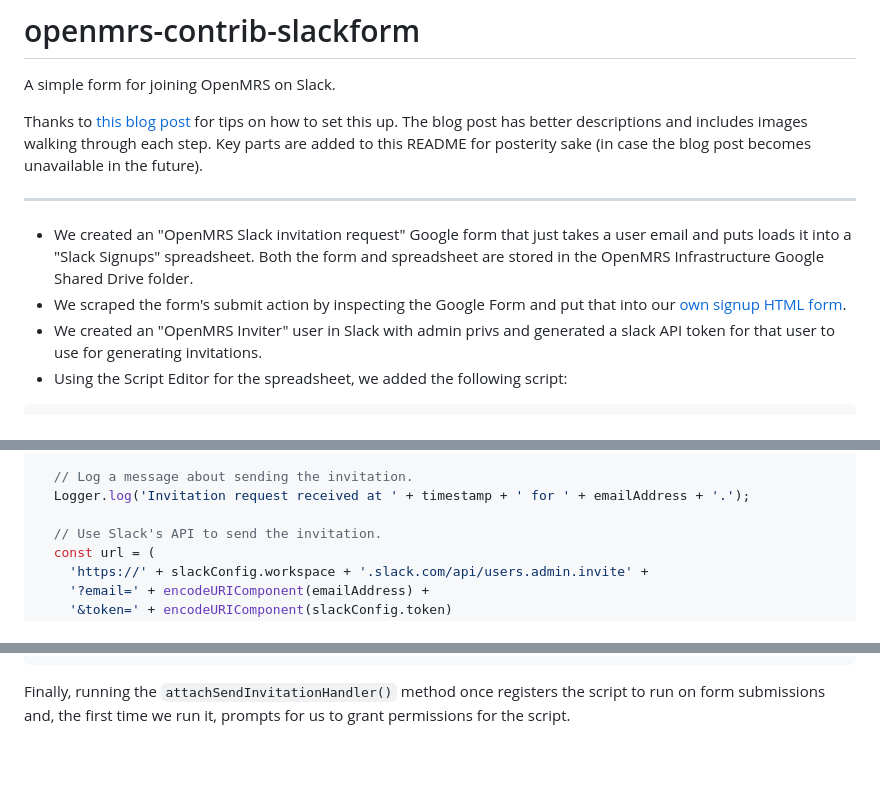
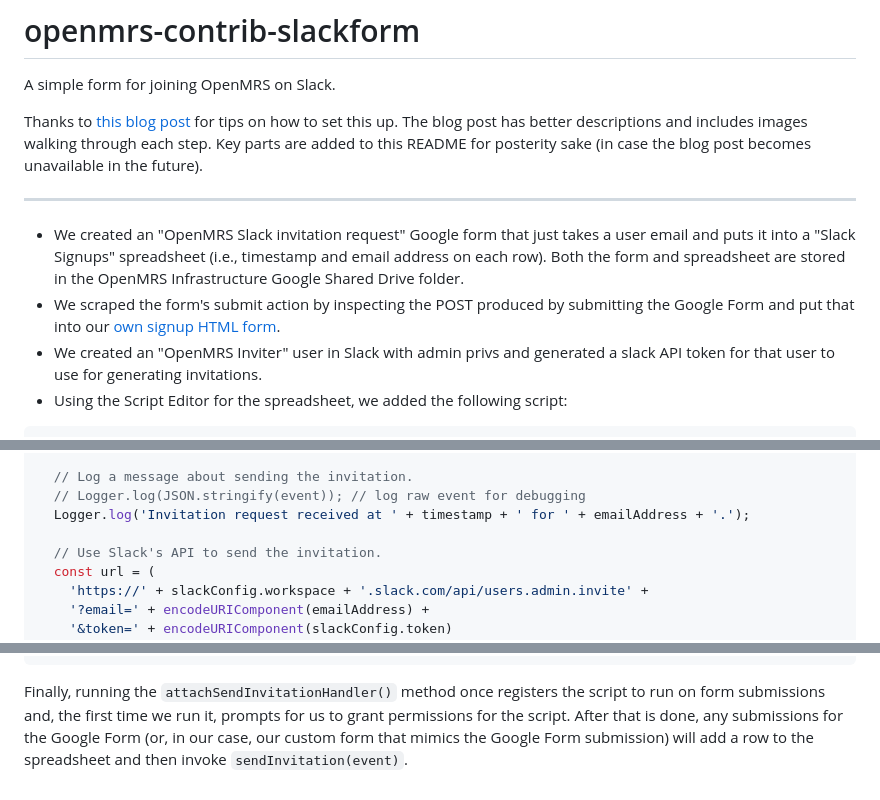
Before and after one commit to bmamlin/openmrs-contrib-slackform, a Markdown page: README.md, 3 parts joined by grey strips. Rendered like a GitHub page; blank space fills up the shorter version.

````diff
--- a/README.md
+++ b/README.md
@@ -6,8 +6,8 @@ Thanks to [this blog post](https://intoli.com/blog/make-a-public-slack-community
 
 ---
 
-* We created an "OpenMRS Slack invitation request" Google form that just takes a user email and puts loads it into a "Slack Signups" spreadsheet. Both the form and spreadsheet are stored in the OpenMRS Infrastructure Google Shared Drive folder.
-* We scraped the form's submit action by inspecting the Google Form and put that into our [own signup HTML form](index.html).
+* We created an "OpenMRS Slack invitation request" Google form that just takes a user email and puts it into a "Slack Signups" spreadsheet (i.e., timestamp and email address on each row). Both the form and spreadsheet are stored in the OpenMRS Infrastructure Google Shared Drive folder.
+* We scraped the form's submit action by inspecting the POST produced by submitting the Google Form and put that into our [own signup HTML form](index.html).
 * We created an "OpenMRS Inviter" user in Slack with admin privs and generated a slack API token for that user to use for generating invitations.
 * Using the Script Editor for the spreadsheet, we added the following script:
 
@@ -32,6 +32,7 @@ function sendInvitation(event) {
   const emailAddress = event.values[1];
 
   // Log a message about sending the invitation.
+  // Logger.log(JSON.stringify(event)); // log raw event for debugging
   Logger.log('Invitation request received at ' + timestamp + ' for ' + emailAddress + '.');
 
   // Use Slack's API to send the invitation.
@@ -82,4 +83,4 @@ function attachSendInvitationHandler() {
 }
 ```
 
-Finally, running the `attachSendInvitationHandler()` method once registers the script to run on form submissions and, the first time we run it, prompts for us to grant permissions for the script.
+Finally, running the `attachSendInvitationHandler()` method once registers the script to run on form submissions and, the first time we run it, prompts for us to grant permissions for the script. After that is done, any submissions for the Google Form (or, in our case, our custom form that mimics the Google Form submission) will add a row to the spreadsheet and then invoke `sendInvitation(event)`.
````
